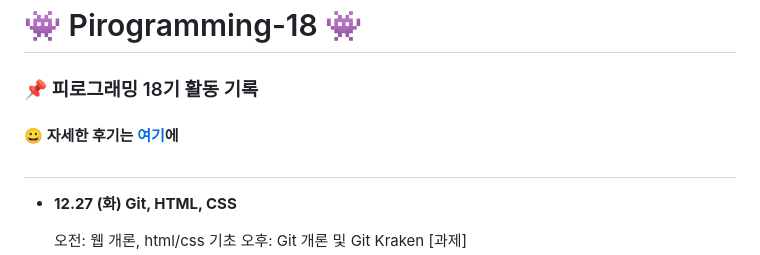
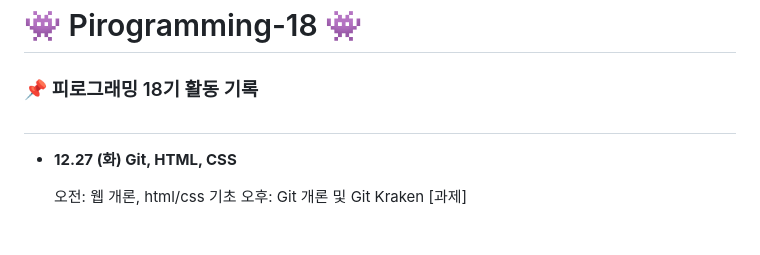
Before and after one commit to nzeong/Pirogramming-18, a Markdown page: README.md, the part around the change. Drawn GitHub-style; blank space fills up the shorter version.

```diff
--- a/README.md
+++ b/README.md
@@ -1,7 +1,6 @@
 # 👾 Pirogramming-18 👾
 
 ### 📌 피로그래밍 18기 활동 기록
-#### 😀 자세한 후기는 [여기](https://nicemooji.tistory.com/32)에
 #
 
 
```
